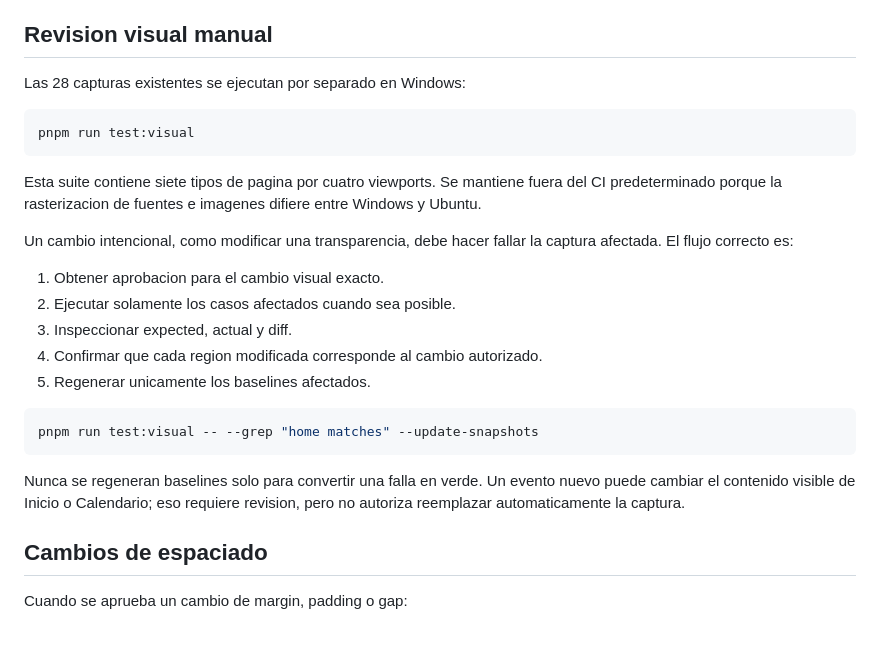
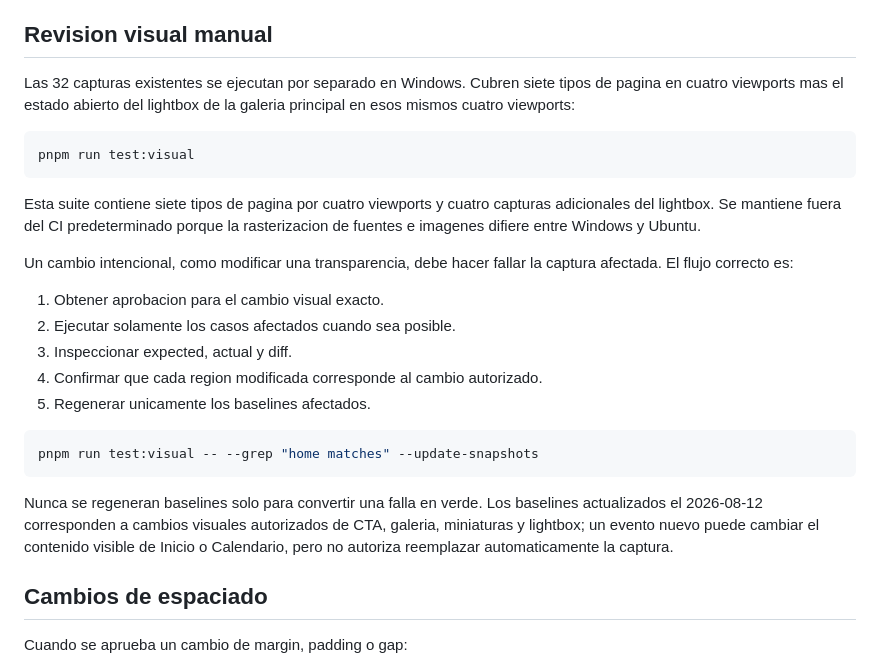
Before and after one commit to AndMad404/FederacionDeKendo, a Markdown page: TESTING.md, the part around the change. GitHub-like rendering; blank space fills up the shorter version.

````diff
--- a/TESTING.md
+++ b/TESTING.md
@@ -63,15 +63,17 @@ representativa estable. Agregar otro evento no crea nuevos baselines.
 
 ## Revision visual manual
 
-Las 28 capturas existentes se ejecutan por separado en Windows:
+Las 32 capturas existentes se ejecutan por separado en Windows. Cubren siete
+tipos de pagina en cuatro viewports mas el estado abierto del lightbox de la
+galeria principal en esos mismos cuatro viewports:
 
 ```powershell
 pnpm run test:visual
 ```
 
-Esta suite contiene siete tipos de pagina por cuatro viewports. Se mantiene
-fuera del CI predeterminado porque la rasterizacion de fuentes e imagenes
-difiere entre Windows y Ubuntu.
+Esta suite contiene siete tipos de pagina por cuatro viewports y cuatro
+capturas adicionales del lightbox. Se mantiene fuera del CI predeterminado
+porque la rasterizacion de fuentes e imagenes difiere entre Windows y Ubuntu.
 
 Un cambio intencional, como modificar una transparencia, debe hacer fallar la
 captura afectada. El flujo correcto es:
@@ -86,9 +88,11 @@ captura afectada. El flujo correcto es:
 pnpm run test:visual -- --grep "home matches" --update-snapshots
 ```
 
-Nunca se regeneran baselines solo para convertir una falla en verde. Un evento
-nuevo puede cambiar el contenido visible de Inicio o Calendario; eso requiere
-revision, pero no autoriza reemplazar automaticamente la captura.
+Nunca se regeneran baselines solo para convertir una falla en verde. Los
+baselines actualizados el 2026-08-12 corresponden a cambios visuales
+autorizados de CTA, galeria, miniaturas y lightbox; un evento nuevo puede
+cambiar el contenido visible de Inicio o Calendario, pero no autoriza
+reemplazar automaticamente la captura.
 
 ## Cambios de espaciado
 
````
Also changed, not shown: .codex/review-state.md (+31 -8 lines).
